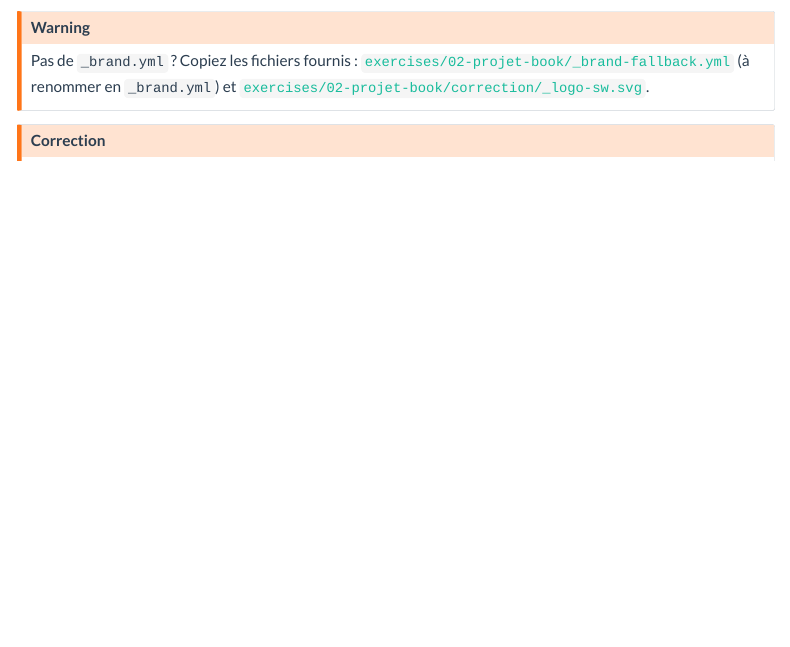
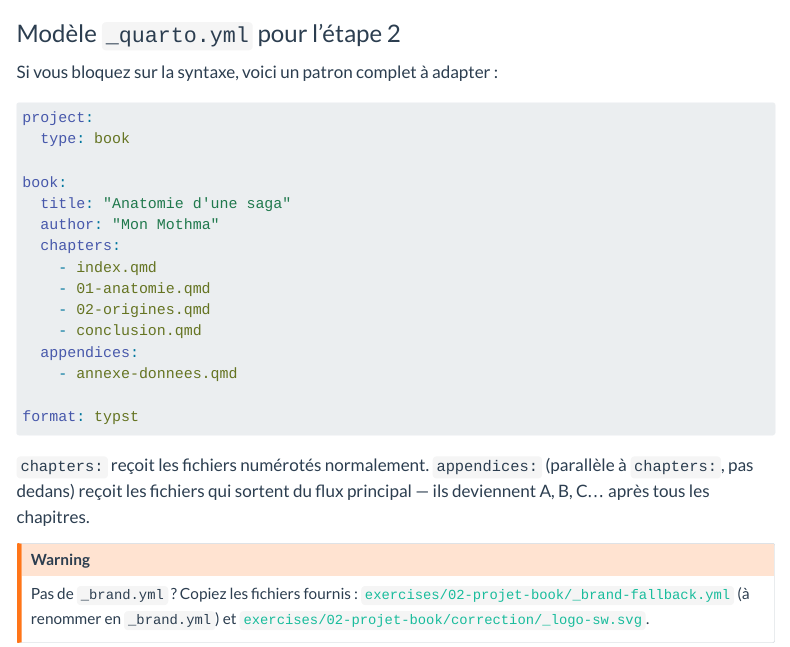
Before and after one commit to cderv/tuto-quarto-typst-rr-2026, a Quarto document (2-projets/index.qmd): the page in a window 1100 px wide, from 2120 px down before the commit and from 2020 px down after it. Rendered offline with R 4.5, knitr and Pandoc in place of Quarto, with nearby package versions; menus at the side of the page are left out.

Commit message:
feat: ajoute modèle _quarto.yml complet pour l'étape 2 (côté participant)
Lacune signalée P0 par la review « élève débutant » : aucun exemple
complet `_quarto.yml book` n'était disponible côté participant. Le
slide L33-49 de Bloc 2 montre un exemple, mais il défile vite, n'est
pas accessible depuis le matériel persistant, et les participants qui
travaillent en autonomie sur l'Exo 2 n'avaient comme seul recours que
d'ouvrir la correction (interdite par la consigne preparatifs.qmd:31).

La consigne demande `book: { title, chapters: [...], appendices:
[...] }` mais sans préciser quels fichiers vont dans `appendices:` vs
`chapters:` — le starter contient `annexe-donnees.qmd`, mais aucun
endroit ne dit que ce fichier doit aller dans `appendices:`
(parallèle à `chapters:`, pas dedans).

Ajouté :

- Section « Modèle `_quarto.yml` pour l'étape 2 » dans le README de
  l'Exo 2 (consulté en local pendant l'exercice) — bloc YAML complet
  copiable, identique à la correction côté structure (titre, author,
  chapters, appendices, format).

- Même section dans la page web `2-projets/index.qmd` (consultée
  potentiellement en parallèle) — bloc visible, pas en collapse, pour
  que le participant qui scroll voit le patron sans clic.

- 2 lignes d'explication sur la convention `chapters:` vs
  `appendices:` (« A, B, C... après tous les chapitres ») — autre
  lacune signalée par le report élève.

Le bloc utilise les vrais noms de fichiers du starter
(`01-anatomie.qmd`, `02-origines.qmd`, `annexe-donnees.qmd`) pour
être directement copy-pastable, et le titre/auteur de la correction
(« Anatomie d'une saga », « Mon Mothma ») pour la cohérence narrative.

https://claude.ai/code/session_01BoJ7moX6UMUu3bxDXLHLkD

````diff
--- a/2-projets/index.qmd
+++ b/2-projets/index.qmd
@@ -62,6 +62,30 @@ Fichier : {{< fa download >}} [exercises/02-projet-book/starter/](https://github
 | B2 | Toujours dans `conclusion.qmd`, ajoutez `::: {.content-visible when-format="typst"}` ... `{{< pagebreak >}}` ... `:::`. | Saut de page entre conclusion et annexe **dans le PDF uniquement** |
 :::
 
+### Modèle `_quarto.yml` pour l'étape 2
+
+Si vous bloquez sur la syntaxe, voici un patron complet à adapter :
+
+```{.yaml filename="_quarto.yml"}
+project:
+  type: book
+
+book:
+  title: "Anatomie d'une saga"
+  author: "Mon Mothma"
+  chapters:
+    - index.qmd
+    - 01-anatomie.qmd
+    - 02-origines.qmd
+    - conclusion.qmd
+  appendices:
+    - annexe-donnees.qmd
+
+format: typst
+```
+
+`chapters:` reçoit les fichiers numérotés normalement. `appendices:` (parallèle à `chapters:`, pas dedans) reçoit les fichiers qui sortent du flux principal — ils deviennent A, B, C... après tous les chapitres.
+
 ::: {.callout-warning appearance="minimal"}
 Pas de `_brand.yml` ? Copiez les fichiers fournis : [`exercises/02-projet-book/_brand-fallback.yml`](https://github.com/cderv/cderv-tuto-quarto-typst-rr-2026/blob/main/exercises/02-projet-book/_brand-fallback.yml) (à renommer en `_brand.yml`) et [`exercises/02-projet-book/correction/_logo-sw.svg`](https://github.com/cderv/cderv-tuto-quarto-typst-rr-2026/blob/main/exercises/02-projet-book/correction/_logo-sw.svg).
 :::
````
Also changed, not shown: exercises/02-projet-book/README.md.
